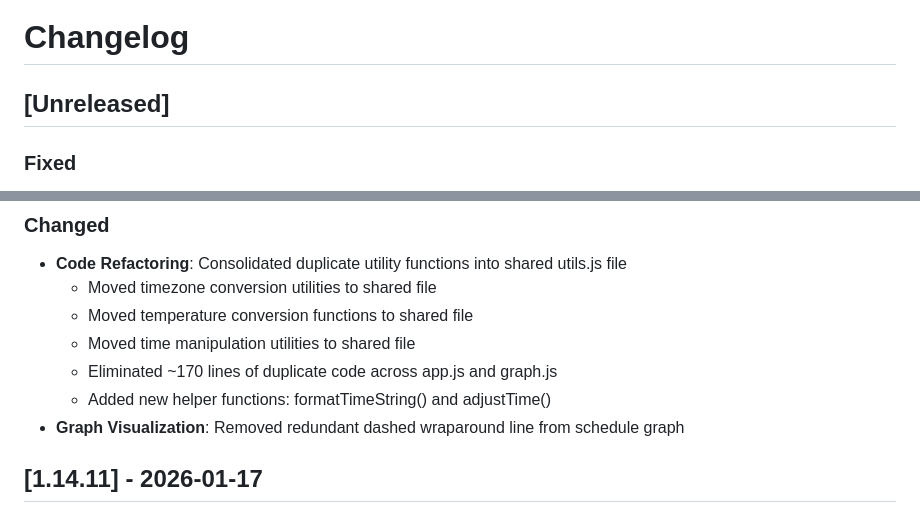
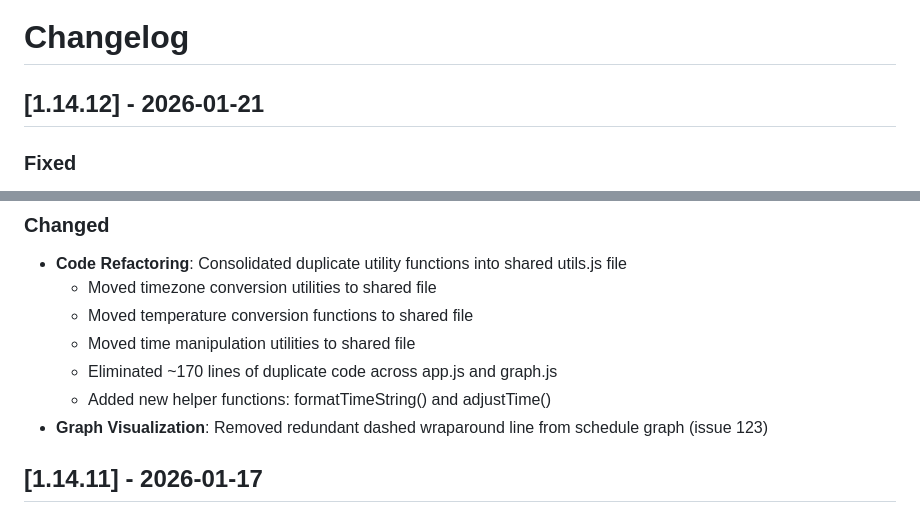
Before and after one commit to kneave/climate-scheduler, a Markdown page: tools/CHANGELOG.md, 2 parts joined by grey strips. Rendered like a GitHub page.

Commit message:
fixing typos

```diff
--- a/tools/CHANGELOG.md
+++ b/tools/CHANGELOG.md
@@ -1,6 +1,6 @@
 # Changelog
 
-## [Unreleased]
+## [1.14.12] - 2026-01-21
 
 ### Fixed
 - **Timezone Handling**: Graph and UI now correctly use Home Assistant server timezone instead of browser local timezone
@@ -16,7 +16,8 @@
   - Moved time manipulation utilities to shared file
   - Eliminated ~170 lines of duplicate code across app.js and graph.js
   - Added new helper functions: formatTimeString() and adjustTime()
-- **Graph Visualization**: Removed redundant dashed wraparound line from schedule graph
+- **Graph Visualization**: Removed redundant dashed wraparound line from schedule graph (issue 123)
+
 
 ## [1.14.11] - 2026-01-17
 
```
